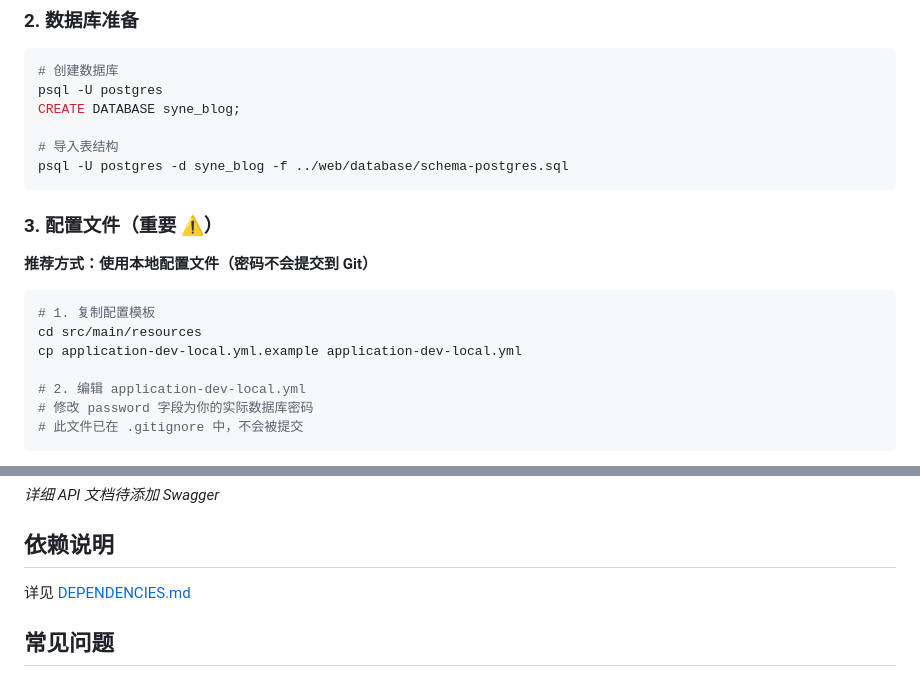
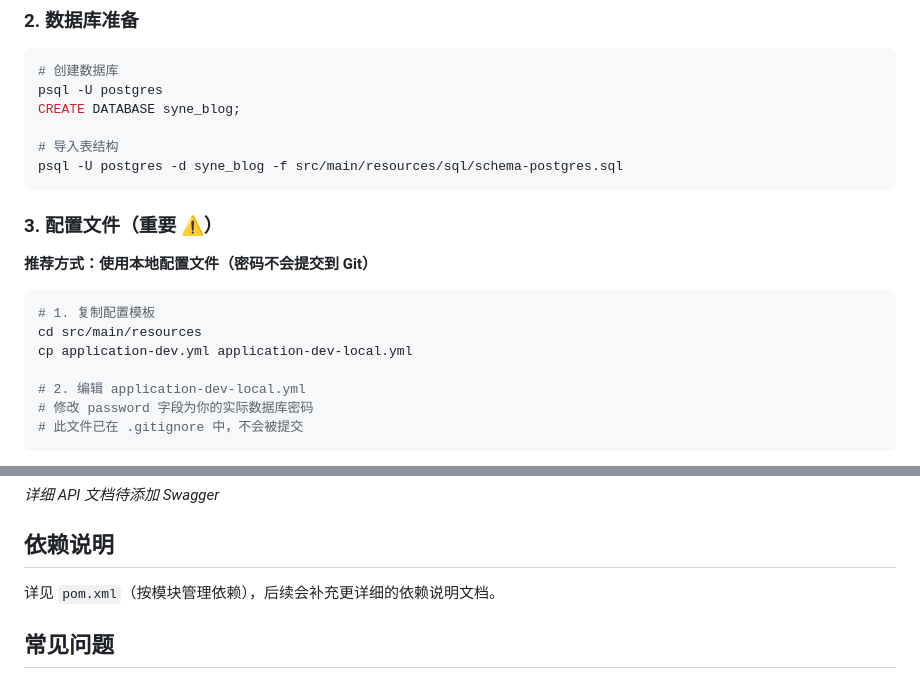
Before and after one commit to aixcrimson/syne-blog, a Markdown page: server/README.md, 2 parts joined by grey strips. Drawn GitHub-style.

````diff
--- a/server/README.md
+++ b/server/README.md
@@ -28,7 +28,7 @@ psql -U postgres
 CREATE DATABASE syne_blog;
 
 # 导入表结构
-psql -U postgres -d syne_blog -f ../web/database/schema-postgres.sql
+psql -U postgres -d syne_blog -f src/main/resources/sql/schema-postgres.sql
 ```
 
 ### 3. 配置文件（重要 ⚠️）
@@ -38,7 +38,7 @@ psql -U postgres -d syne_blog -f ../web/database/schema-postgres.sql
 ```bash
 # 1. 复制配置模板
 cd src/main/resources
-cp application-dev-local.yml.example application-dev-local.yml
+cp application-dev.yml application-dev-local.yml
 
 # 2. 编辑 application-dev-local.yml
 # 修改 password 字段为你的实际数据库密码
@@ -137,7 +137,7 @@ server/
 
 ## 依赖说明
 
-详见 [DEPENDENCIES.md](./DEPENDENCIES.md)
+详见 `pom.xml`（按模块管理依赖），后续会补充更详细的依赖说明文档。
 
 ## 常见问题
 
````
Also changed, not shown: README.md (+5 -5 lines), web/README.md (+2 -2 lines).
